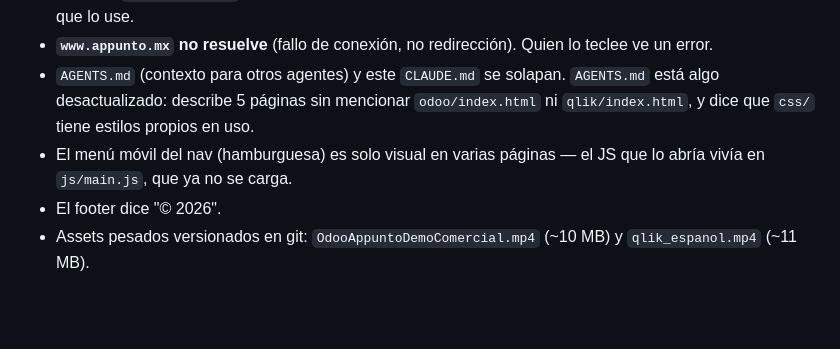
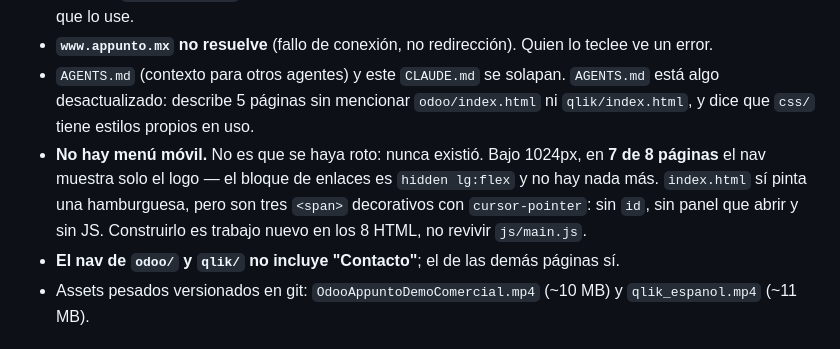
Before and after one commit to erikmoreno-create/appunto-web, a Markdown page: CLAUDE.md, the part around the change. Rendered like a GitHub page; blank space fills up the shorter version.

Commit message:
Corregir la deuda tecnica del footer y el menu movil (#20)
El footer ya no es deuda: el PR #19 unifico las 8 paginas en 2026, asi
que se quita esa linea.

La descripcion del menu movil era imprecisa. Decia que el JS que lo
abria murio con js/main.js; en realidad el menu nunca existio. Bajo
1024px, 7 de 8 paginas muestran solo el logo, y la hamburguesa de
index.html son tres <span> decorativos sin panel ni JS. Construirlo es
trabajo nuevo, no una restauracion.

Se anota tambien que el nav de odoo/ y qlik/ no lleva "Contacto".

Co-authored-by: Erik Josué Moreno Mejía <erikjmm14@gmail.com>
Co-authored-by: Claude Opus 5 (1M context) <noreply@anthropic.com>

```diff
--- a/CLAUDE.md
+++ b/CLAUDE.md
@@ -130,8 +130,8 @@ Flujo: rama → `git push -u origin <rama>` → `gh pr create --base master`. Ve
 - **No hay formulario de contacto en ninguna página.** `contacto.html` solo ofrece email, WhatsApp y el booking. `api/contact.js` existe y está protegido, pero retirado del deploy hasta que haya un formulario que lo use.
 - **`www.appunto.mx` no resuelve** (fallo de conexión, no redirección). Quien lo teclee ve un error.
 - `AGENTS.md` (contexto para otros agentes) y este `CLAUDE.md` se solapan. `AGENTS.md` está algo desactualizado: describe 5 páginas sin mencionar `odoo/index.html` ni `qlik/index.html`, y dice que `css/` tiene estilos propios en uso.
-- El menú móvil del nav (hamburguesa) es solo visual en varias páginas — el JS que lo abría vivía en `js/main.js`, que ya no se carga.
-- El footer dice "© 2026".
+- **No hay menú móvil.** No es que se haya roto: nunca existió. Bajo 1024px, en **7 de 8 páginas** el nav muestra solo el logo — el bloque de enlaces es `hidden lg:flex` y no hay nada más. `index.html` sí pinta una hamburguesa, pero son tres `<span>` decorativos con `cursor-pointer`: sin `id`, sin panel que abrir y sin JS. Construirlo es trabajo nuevo en los 8 HTML, no revivir `js/main.js`.
+- **El nav de `odoo/` y `qlik/` no incluye "Contacto"**; el de las demás páginas sí.
 - Assets pesados versionados en git: `OdooAppuntoDemoComercial.mp4` (~10 MB) y `qlik_espanol.mp4` (~11 MB).
 
 ## Git
```
